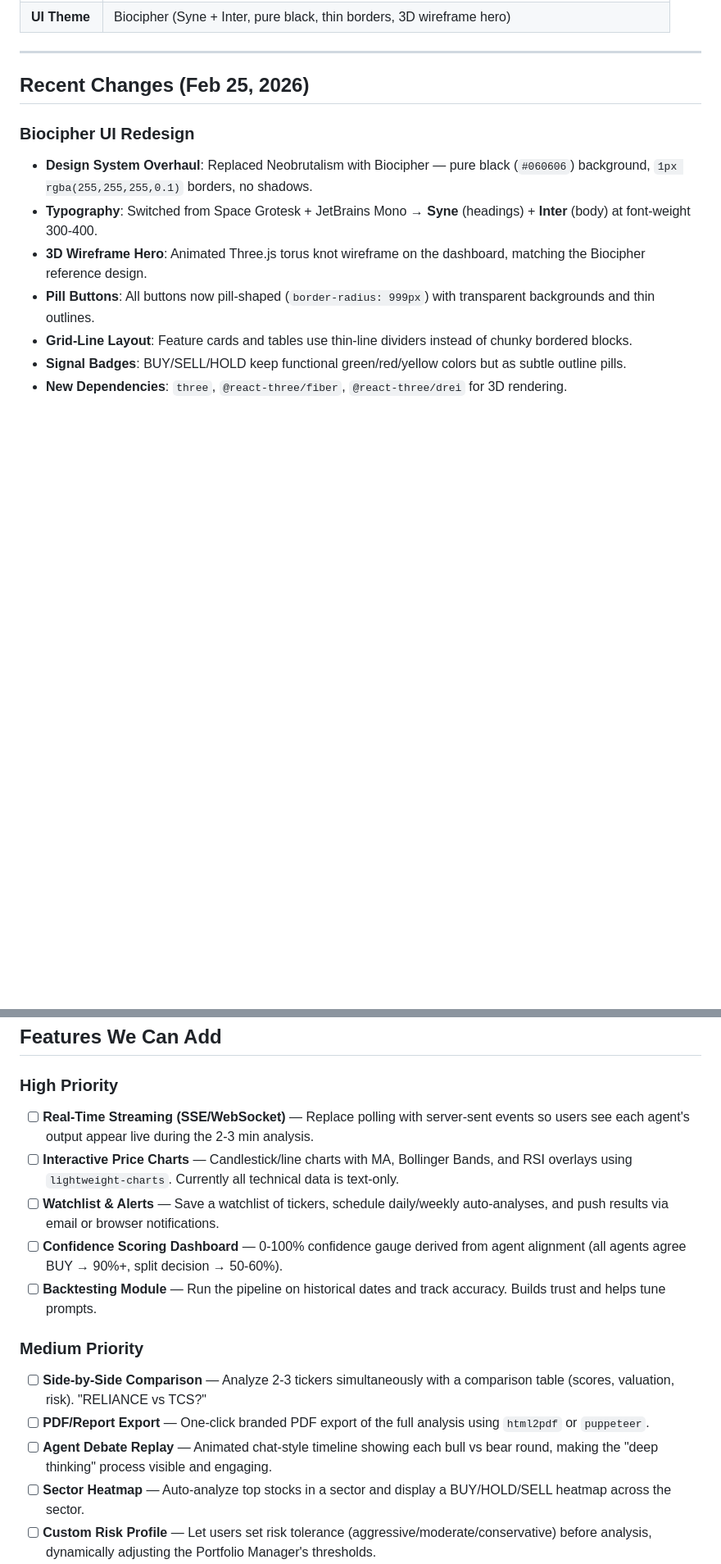
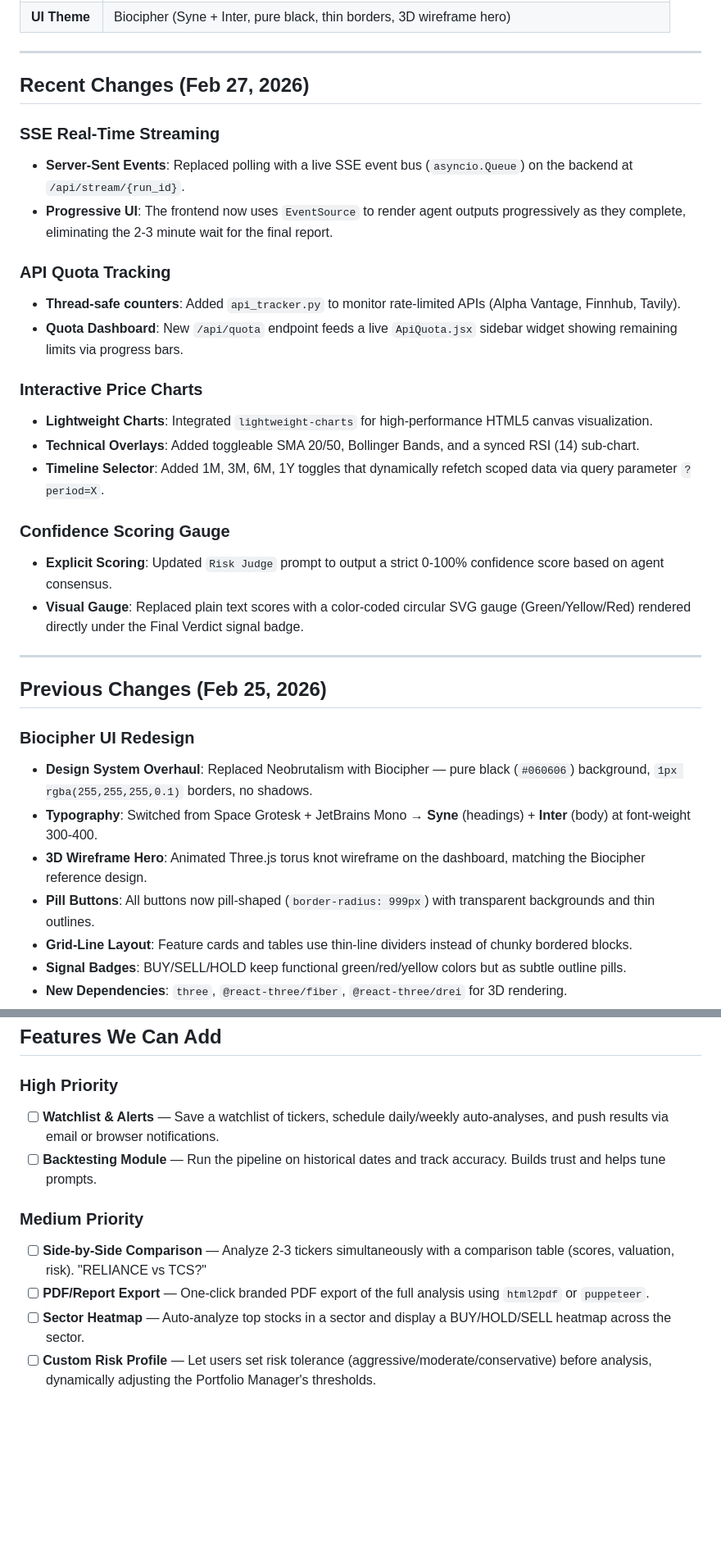
Before and after one commit to Thesilentprogramer/deep-thinking-trading-system, a Markdown page: DEVELOPMENT.md, 2 parts joined by grey strips. Shown at 82% size. GitHub-like rendering; blank space fills up the shorter version.

Commit message:
docs: Update DEVELOPMENT.md to reflect completed features including SSE streaming, interactive charts, confidence gauge, and API quota tracking.

```diff
--- a/DEVELOPMENT.md
+++ b/DEVELOPMENT.md
@@ -45,7 +45,28 @@ The entire process takes ~2-3 minutes and produces a comprehensive analysis with
 
 ---
 
-## Recent Changes (Feb 25, 2026)
+## Recent Changes (Feb 27, 2026)
+
+### SSE Real-Time Streaming
+- **Server-Sent Events**: Replaced polling with a live SSE event bus (`asyncio.Queue`) on the backend at `/api/stream/{run_id}`.
+- **Progressive UI**: The frontend now uses `EventSource` to render agent outputs progressively as they complete, eliminating the 2-3 minute wait for the final report.
+
+### API Quota Tracking
+- **Thread-safe counters**: Added `api_tracker.py` to monitor rate-limited APIs (Alpha Vantage, Finnhub, Tavily).
+- **Quota Dashboard**: New `/api/quota` endpoint feeds a live `ApiQuota.jsx` sidebar widget showing remaining limits via progress bars.
+
+### Interactive Price Charts
+- **Lightweight Charts**: Integrated `lightweight-charts` for high-performance HTML5 canvas visualization.
+- **Technical Overlays**: Added toggleable SMA 20/50, Bollinger Bands, and a synced RSI (14) sub-chart.
+- **Timeline Selector**: Added 1M, 3M, 6M, 1Y toggles that dynamically refetch scoped data via query parameter `?period=X`.
+
+### Confidence Scoring Gauge
+- **Explicit Scoring**: Updated `Risk Judge` prompt to output a strict 0-100% confidence score based on agent consensus.
+- **Visual Gauge**: Replaced plain text scores with a color-coded circular SVG gauge (Green/Yellow/Red) rendered directly under the Final Verdict signal badge.
+
+---
+
+## Previous Changes (Feb 25, 2026)
 
 ### Biocipher UI Redesign
 - **Design System Overhaul**: Replaced Neobrutalism with Biocipher — pure black (`#060606`) background, `1px rgba(255,255,255,0.1)` borders, no shadows.
@@ -162,16 +183,12 @@ The SELL bias fix has been implemented (scored prompts, model switch, increased
 ## Features We Can Add
 
 ### High Priority
-- [ ] **Real-Time Streaming (SSE/WebSocket)** — Replace polling with server-sent events so users see each agent's output appear live during the 2-3 min analysis.
-- [ ] **Interactive Price Charts** — Candlestick/line charts with MA, Bollinger Bands, and RSI overlays using `lightweight-charts`. Currently all technical data is text-only.
 - [ ] **Watchlist & Alerts** — Save a watchlist of tickers, schedule daily/weekly auto-analyses, and push results via email or browser notifications.
-- [ ] **Confidence Scoring Dashboard** — 0-100% confidence gauge derived from agent alignment (all agents agree BUY → 90%+, split decision → 50-60%).
 - [ ] **Backtesting Module** — Run the pipeline on historical dates and track accuracy. Builds trust and helps tune prompts.
 
 ### Medium Priority
 - [ ] **Side-by-Side Comparison** — Analyze 2-3 tickers simultaneously with a comparison table (scores, valuation, risk). "RELIANCE vs TCS?"
 - [ ] **PDF/Report Export** — One-click branded PDF export of the full analysis using `html2pdf` or `puppeteer`.
-- [ ] **Agent Debate Replay** — Animated chat-style timeline showing each bull vs bear round, making the "deep thinking" process visible and engaging.
 - [ ] **Sector Heatmap** — Auto-analyze top stocks in a sector and display a BUY/HOLD/SELL heatmap across the sector.
 - [ ] **Custom Risk Profile** — Let users set risk tolerance (aggressive/moderate/conservative) before analysis, dynamically adjusting the Portfolio Manager's thresholds.
 - [ ] **Custom Model Selection** — Let users pick which LLM model to use from a dropdown.
```
Also changed, not shown: other parts of DEVELOPMENT.md (+5 -1 lines).
